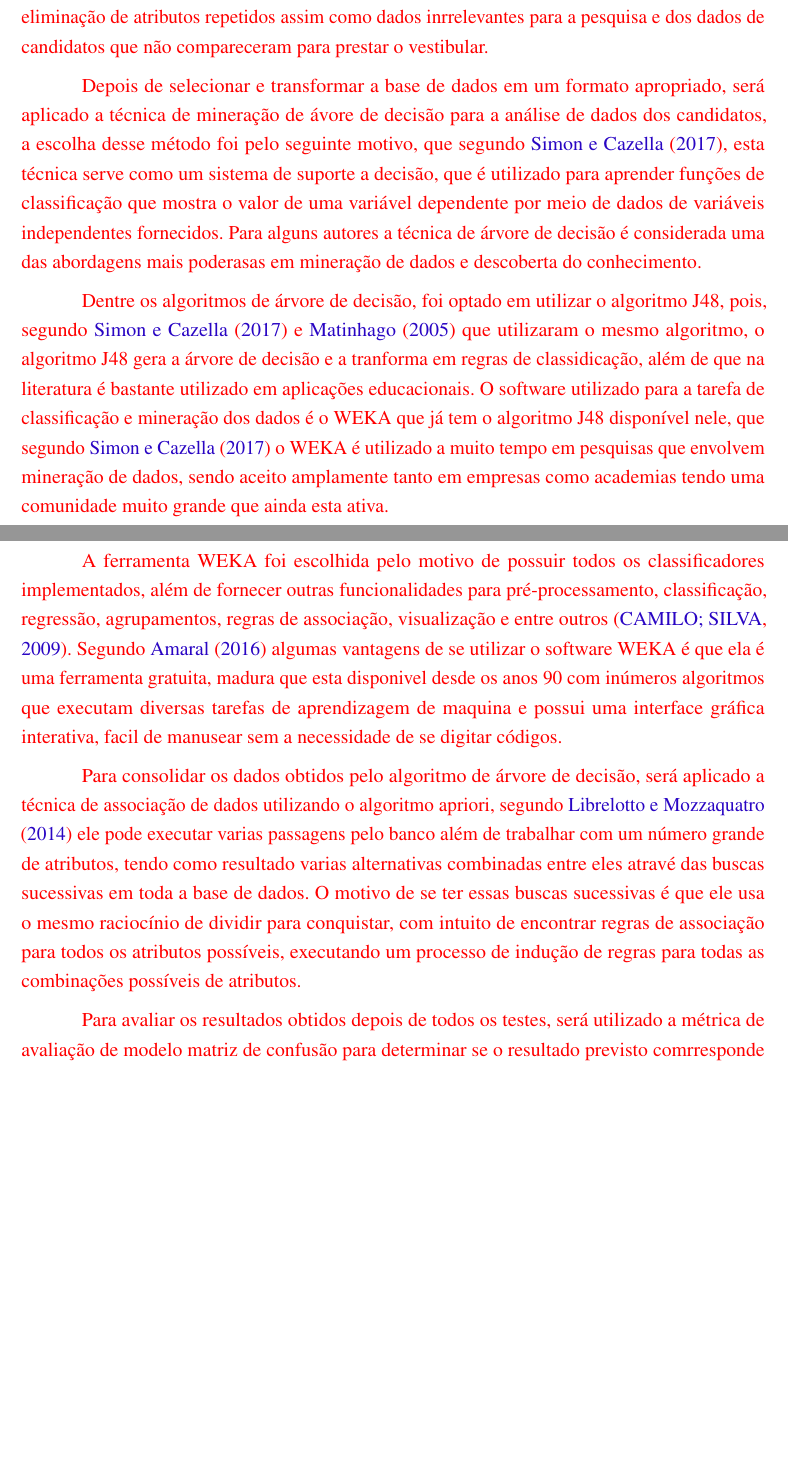
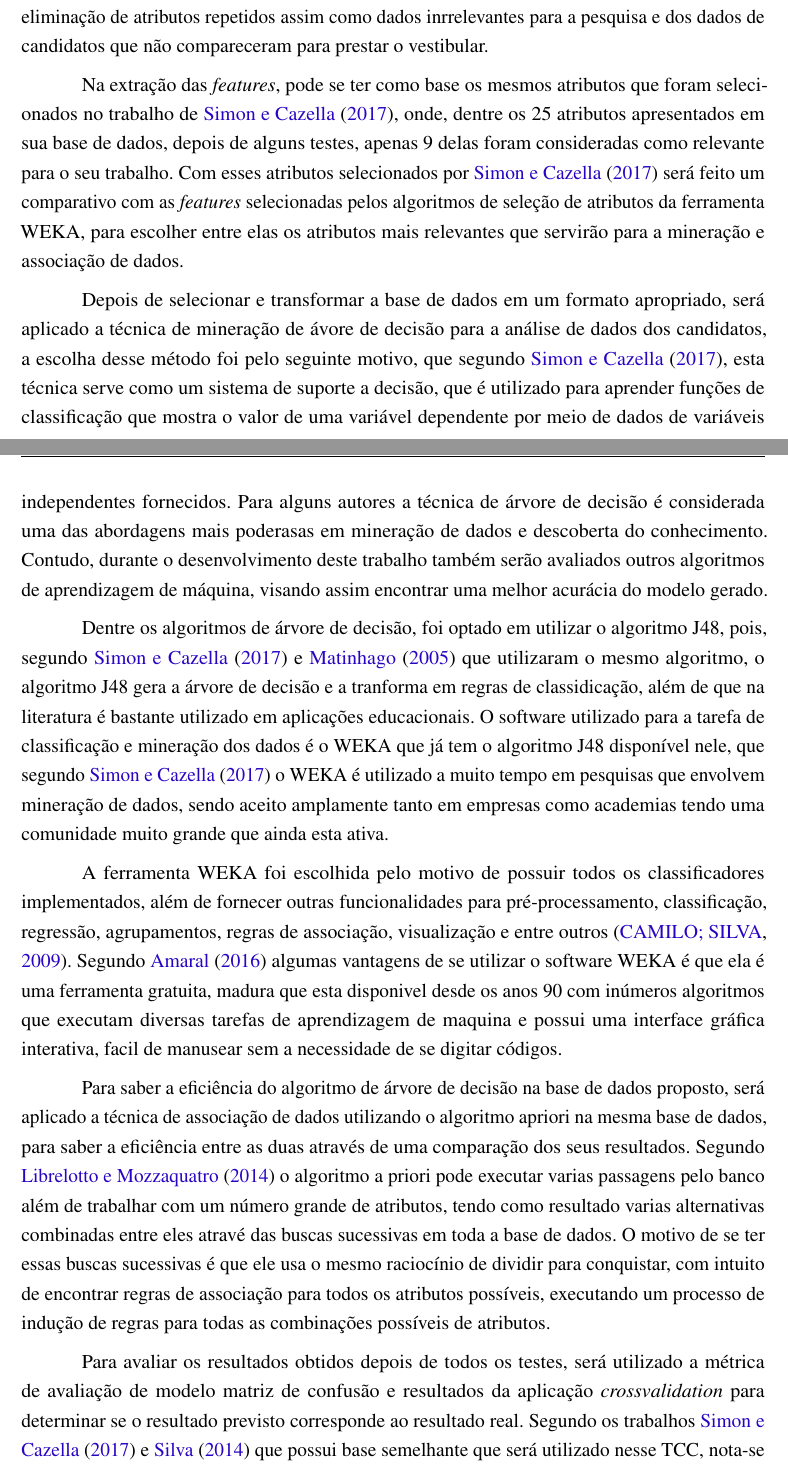
Before and after one commit to reuspar/monografia-janderson, a LaTeX thesis (main.tex, which reads Sections/Metodologia.tex): two parts of pages 45 and 46 of 52 before the commit and two parts of pages 45 and 46 of 53 after it, joined at a grey line, cut so that both start at the same text, the shorter picture padded with empty space. Compiled offline with pdfLaTeX.

Commit message:
Método proposto parte 5

```diff
--- a/Sections/Metodologia.tex
+++ b/Sections/Metodologia.tex
@@ -8,22 +11,27 @@
 
 
 \par
-\textcolor{red}{Como em todo banco de dados é normal encontrar inconsistência de dados, como ruídos, itens de dados em branco, valores absurdos e erros de digitação, para grantir a qualidade dos dados, serão necessário corrigir esses problemas para que na hora da mineração não ocorra nenhum erro ou que tenha algum resultado incoerente. Tambem será necessario ser feito a eliminação de atributos repetidos assim como dados inrrelevantes para a pesquisa e dos dados de candidatos que não compareceram para prestar o vestibular.}
+Como em todo banco de dados é normal encontrar inconsistência de dados, como ruídos, itens de dados em branco, valores absurdos e erros de digitação, para grantir a qualidade dos dados, serão necessário corrigir esses problemas para que na hora da mineração não ocorra nenhum erro ou que tenha algum resultado incoerente. Tambem será necessario ser feito a eliminação de atributos repetidos assim como dados inrrelevantes para a pesquisa e dos dados de candidatos que não compareceram para prestar o vestibular.
 
 \par
-\textcolor{red}{Depois de selecionar e transformar a base de dados em um formato apropriado, será aplicado a técnica de mineração de ávore de decisão para a análise de dados dos candidatos, a escolha desse método foi pelo seguinte motivo, que segundo \citeonline{Simon2017}, esta técnica serve como um sistema de suporte a decisão, que é utilizado para aprender funções de classificação que mostra o valor de uma variável dependente por meio de dados de variáveis independentes fornecidos. Para alguns autores a técnica de árvore de decisão é considerada uma das abordagens mais poderasas em mineração de dados e descoberta do conhecimento.}
+Na extração das \textit{features}, pode se ter como base os mesmos atributos que foram selecionados no trabalho de \citeonline{Simon2017}, onde, dentre os 25 atributos apresentados em sua base de dados, depois de alguns testes, apenas 9 delas foram consideradas como relevante para o seu trabalho. Com esses atributos selecionados por \citeonline{Simon2017} será feito um comparativo com as \textit{features} selecionadas pelos algoritmos de seleção de atributos da ferramenta WEKA, para escolher entre elas os atributos mais relevantes que servirão para a mineração e associação de dados.
+
 
 \par
-\textcolor{red}{Dentre os algoritmos de árvore de decisão, foi optado em utilizar o algoritmo J48, pois, segundo \citeonline{Simon2017} e \citeonline{Martinhago2005} que utilizaram o mesmo algoritmo, o algoritmo J48 gera a árvore de decisão e a tranforma em regras de classidicação, além de que na literatura é bastante utilizado em aplicações educacionais. O software utilizado para a tarefa de classificação e mineração dos dados é o WEKA que já tem o algoritmo J48 disponível nele, que segundo \citeonline{Simon2017} o WEKA é utilizado a muito tempo em pesquisas que envolvem mineração de dados, sendo aceito amplamente tanto em empresas como academias tendo uma comunidade muito grande que ainda esta ativa.}
+Depois de selecionar e transformar a base de dados em um formato apropriado, será aplicado a técnica de mineração de ávore de decisão para a análise de dados dos candidatos, a escolha desse método foi pelo seguinte motivo, que segundo \citeonline{Simon2017}, esta técnica serve como um sistema de suporte a decisão, que é utilizado para aprender funções de classificação que mostra o valor de uma variável dependente por meio de dados de variáveis independentes fornecidos. Para alguns autores a técnica de árvore de decisão é considerada uma das abordagens mais poderasas em mineração de dados e descoberta do conhecimento. Contudo, durante o desenvolvimento deste trabalho também serão avaliados outros algoritmos de aprendizagem de máquina, visando assim encontrar uma melhor acurácia do modelo gerado.
 
 \par
-\textcolor{red}{A ferramenta WEKA foi escolhida pelo motivo de possuir todos os classificadores implementados, além de fornecer outras funcionalidades para pré-processamento, classificação, regressão, agrupamentos, regras de associação, visualização e entre outros \cite{Camilo2009}. Segundo \citeonline{Amaral2016} algumas vantagens de se utilizar o software WEKA é que ela é uma ferramenta gratuita, madura que esta disponivel desde os anos 90 com inúmeros algoritmos que executam diversas tarefas de aprendizagem de maquina e possui uma interface gráfica interativa, facil de manusear sem a necessidade de se digitar códigos.}
+Dentre os algoritmos de árvore de decisão, foi optado em utilizar o algoritmo J48, pois, segundo \citeonline{Simon2017} e \citeonline{Martinhago2005} que utilizaram o mesmo algoritmo, o algoritmo J48 gera a árvore de decisão e a tranforma em regras de classidicação, além de que na literatura é bastante utilizado em aplicações educacionais. O software utilizado para a tarefa de classificação e mineração dos dados é o WEKA que já tem o algoritmo J48 disponível nele, que segundo \citeonline{Simon2017} o WEKA é utilizado a muito tempo em pesquisas que envolvem mineração de dados, sendo aceito amplamente tanto em empresas como academias tendo uma comunidade muito grande que ainda esta ativa.
 
 \par
-\textcolor{red}{Para consolidar os dados obtidos pelo algoritmo de árvore de decisão, será aplicado a técnica de associação de dados utilizando o algoritmo apriori, segundo \citeonline{Librelotto2014} ele pode executar varias passagens pelo banco além de trabalhar com um número grande de atributos, tendo como resultado varias alternativas combinadas entre eles atravé das buscas sucessivas em toda a base de dados. O motivo de se ter essas buscas sucessivas é que ele usa o mesmo raciocínio de dividir para conquistar, com intuito de encontrar regras de associação para todos os atributos possíveis, executando um processo de indução de regras para todas as combinações possíveis de atributos.}
+A ferramenta WEKA foi escolhida pelo motivo de possuir todos os classificadores implementados, além de fornecer outras funcionalidades para pré-processamento, classificação, regressão, agrupamentos, regras de associação, visualização e entre outros \cite{Camilo2009}. Segundo \citeonline{Amaral2016} algumas vantagens de se utilizar o software WEKA é que ela é uma ferramenta gratuita, madura que esta disponivel desde os anos 90 com inúmeros algoritmos que executam diversas tarefas de aprendizagem de maquina e possui uma interface gráfica interativa, facil de manusear sem a necessidade de se digitar códigos.
 
 \par
-\textcolor{red}{Para avaliar os resultados obtidos depois de todos os testes, será utilizado a métrica de avaliação de modelo matriz de confusão para determinar se o resultado previsto comrresponde ao resultado real. Ao final dessas etapas, a partir dos resultados e conhecimento extraído, se espera gerar um perfil para poder encontrar os principais fatores que influencia o bom ou o mau desempenho das notas dos candidatos para o vestibular. Através da associação de dados, com as regras geradas se pode ter como conhecimento relevante para futuras ações da UFRR, referente ao perfil dos candidatos que prestaram seletivo para o vestibular.}
+Para saber a eficiência do algoritmo de árvore de decisão na base de dados proposto, será aplicado a técnica de associação de dados utilizando o algoritmo apriori na mesma base de dados, para saber a eficiência entre as duas através de uma comparação dos seus resultados. Segundo \citeonline{Librelotto2014} o algoritmo a priori pode executar varias passagens pelo banco além de trabalhar com um número grande de atributos, tendo como resultado varias alternativas combinadas entre eles atravé das buscas sucessivas em toda a base de dados. O motivo de se ter essas buscas sucessivas é que ele usa o mesmo raciocínio de dividir para conquistar, com intuito de encontrar regras de associação para todos os atributos possíveis, executando um processo de indução de regras para todas as combinações possíveis de atributos.
+
 
 \par
-\textcolor{red}{Como este trabalho tem como intuito uma análise mais profunda dos fatores que afetam o desempenho dos vestibulandos, para poder observar os padrões que tem mais em comum entre eles, pode-se considerar que esta análise esta voltada para o desenvolvimento social dos candidatos. Com isso, com os resultados obtidos, pode servir como contribuição para o MEC avaliar em como esta indo a sua estratégia do plano de ensino para as escolar publicas, federais e privadas e para o Ministério de Desenvolvimento Social (MDS) para tentar amenizar os possiveis problemas socioeconômico encontrados.}
+Para avaliar os resultados obtidos depois de todos os testes, será utilizado a métrica de avaliação de modelo matriz de confusão e resultados da aplicação \textit{crossvalidation} para determinar se o resultado previsto corresponde ao resultado real. Segundo os trabalhos \citeonline{Simon2017} e \citeonline{Silva2014} que possui base semelhante que será utilizado nesse TCC, nota-se que acuracia resultante para o modelo é aproximadamente a partir de 70\%, ou seja, estaremos utilizando esta porcentagem de acuracia para avaliar os resultados que serão obtidos. . Ao final dessas etapas, a partir dos resultados e conhecimento extraído, se espera gerar um perfil para poder encontrar os principais fatores que influencia o bom ou o mau desempenho das notas dos candidatos para o vestibular.
+
+\par
+Através da mineração de dados, com as regras geradas se pode ter como conhecimento relevante para futuras ações da UFRR, referente ao perfil dos candidatos que prestaram seletivo para o vestibular. Como este trabalho tem como intuito uma análise mais profunda dos fatores que afetam o desempenho dos vestibulandos, para poder observar os padrões que tem mais em comum entre eles, pode-se considerar que esta análise esta voltada para o desenvolvimento social dos candidatos. Com isso, com os resultados obtidos, pode servir como contribuição para o MEC avaliar em como esta indo a sua estratégia do plano de ensino para as escolar publicas, federais e privadas e para o Ministério de Desenvolvimento Social (MDS) para tentar amenizar os possiveis problemas socioeconômico encontrados.
```
Also changed, not shown: Sections/Metodologia.tex (7 more changed lines).
